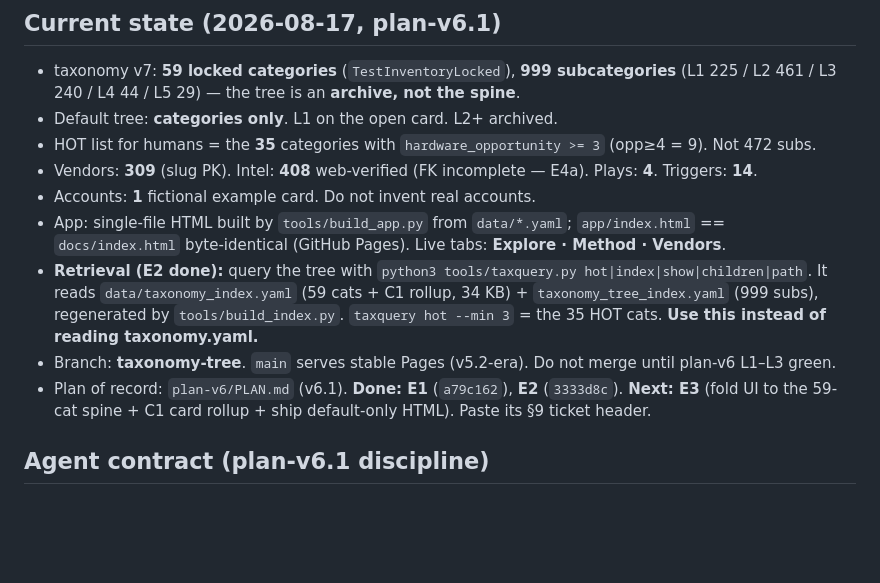
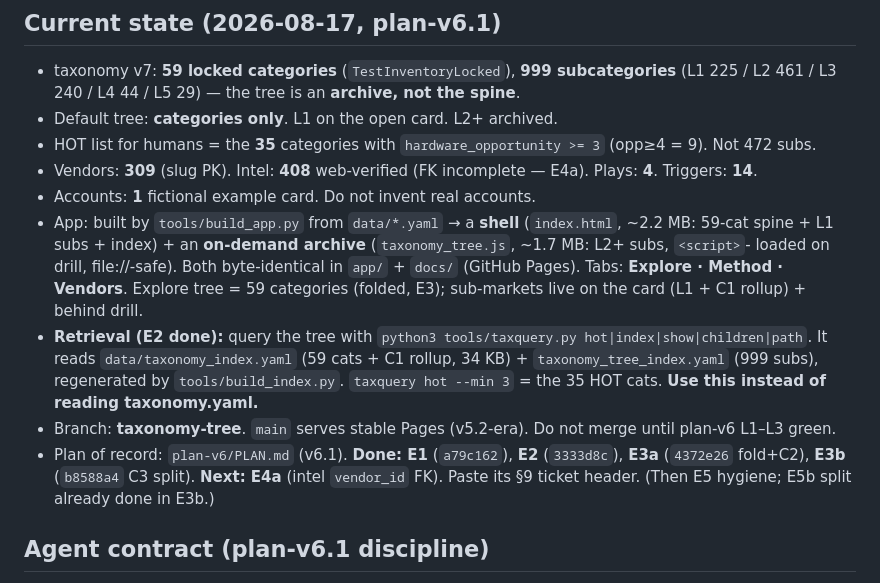
Before and after one commit to TuoSMC/medpharma-gtm, a Markdown page: CLAUDE.md, the part around the change. Drawn GitHub-style; blank space fills up the shorter version.

Commit message:
docs(CLAUDE.md): mark E3 done (shell + on-demand archive), next=E4a
Keep the Current-state memory fresh: E3a/E3b landed. App is now a 2.2MB shell +
1.7MB lazy taxonomy_tree.js archive; Explore tree folded to 59 categories.

Co-Authored-By: Claude Opus 4.8 <noreply@anthropic.com>

```diff
--- a/CLAUDE.md
+++ b/CLAUDE.md
@@ -34,13 +34,15 @@ triggers in `data/triggers.yaml`. Do not hand-maintain parallel copies here.
 - HOT list for humans = the **35** categories with `hardware_opportunity >= 3` (opp≥4 = 9). Not 472 subs.
 - Vendors: **309** (slug PK). Intel: **408** web-verified (FK incomplete — E4a). Plays: **4**. Triggers: **14**.
 - Accounts: **1** fictional example card. Do not invent real accounts.
-- App: single-file HTML built by `tools/build_app.py` from `data/*.yaml`; `app/index.html` ==
-  `docs/index.html` byte-identical (GitHub Pages). Live tabs: **Explore · Method · Vendors**.
+- App: built by `tools/build_app.py` from `data/*.yaml` → a **shell** (`index.html`, ~2.2 MB: 59-cat
+  spine + L1 subs + index) + an **on-demand archive** (`taxonomy_tree.js`, ~1.7 MB: L2+ subs, `<script>`-
+  loaded on drill, file://-safe). Both byte-identical in `app/` + `docs/` (GitHub Pages). Tabs: **Explore · Method · Vendors**.
+  Explore tree = 59 categories (folded, E3); sub-markets live on the card (L1 + C1 rollup) + behind drill.
 - **Retrieval (E2 done):** query the tree with `python3 tools/taxquery.py hot|index|show|children|path`.
   It reads `data/taxonomy_index.yaml` (59 cats + C1 rollup, 34 KB) + `taxonomy_tree_index.yaml` (999 subs),
   regenerated by `tools/build_index.py`. `taxquery hot --min 3` = the 35 HOT cats. **Use this instead of reading taxonomy.yaml.**
 - Branch: **taxonomy-tree**. `main` serves stable Pages (v5.2-era). Do not merge until plan-v6 L1–L3 green.
-- Plan of record: `plan-v6/PLAN.md` (v6.1). **Done: E1** (`a79c162`), **E2** (`3333d8c`). **Next: E3** (fold UI to the 59-cat spine + C1 card rollup + ship default-only HTML). Paste its §9 ticket header.
+- Plan of record: `plan-v6/PLAN.md` (v6.1). **Done: E1** (`a79c162`), **E2** (`3333d8c`), **E3a** (`4372e26` fold+C2), **E3b** (`b8588a4` C3 split). **Next: E4a** (intel `vendor_id` FK). Paste its §9 ticket header. (Then E5 hygiene; E5b split already done in E3b.)
 
 ## Agent contract (plan-v6.1 discipline)
 - **Do not Read** `data/taxonomy.yaml`, `app/index.html`, or `docs/index.html` (2.27 MB / 3.8 MB).
```
